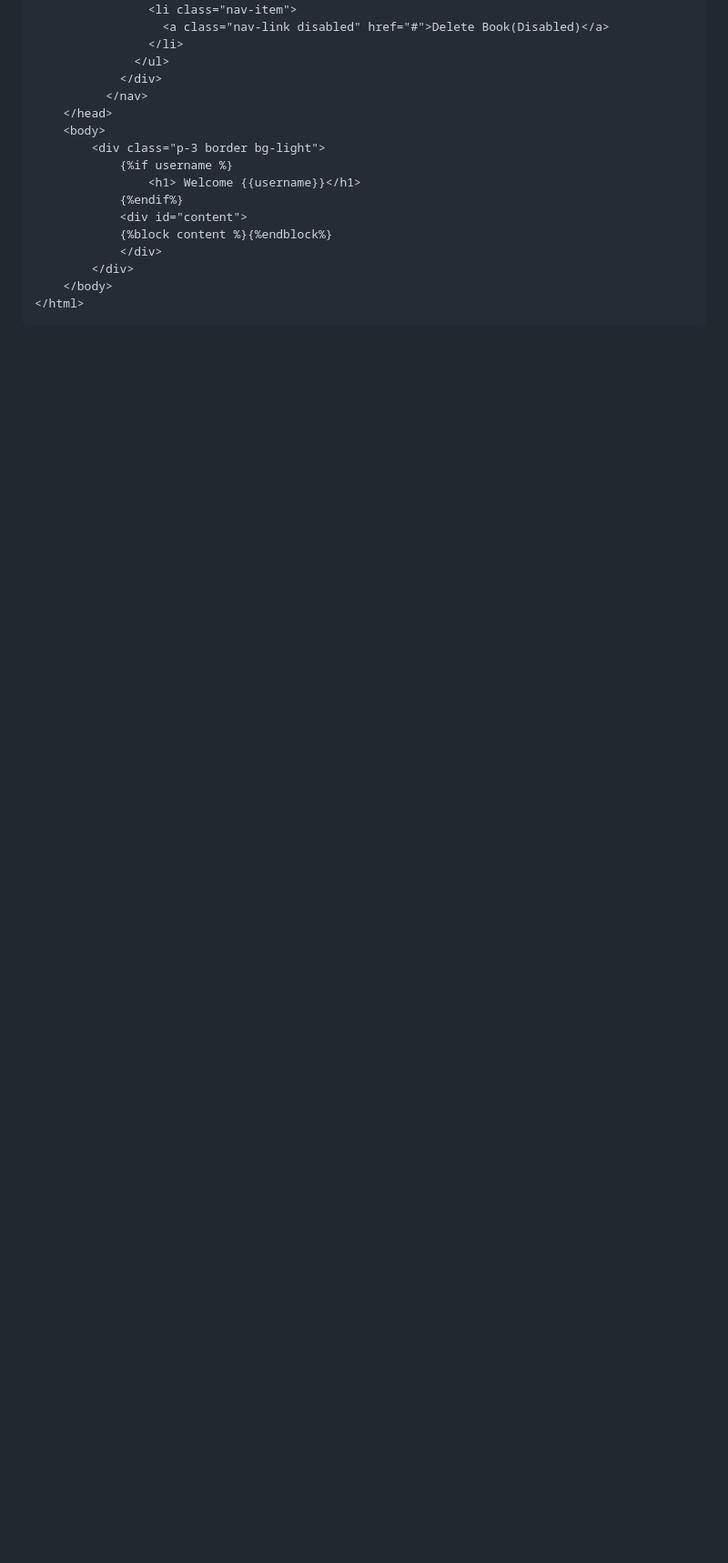
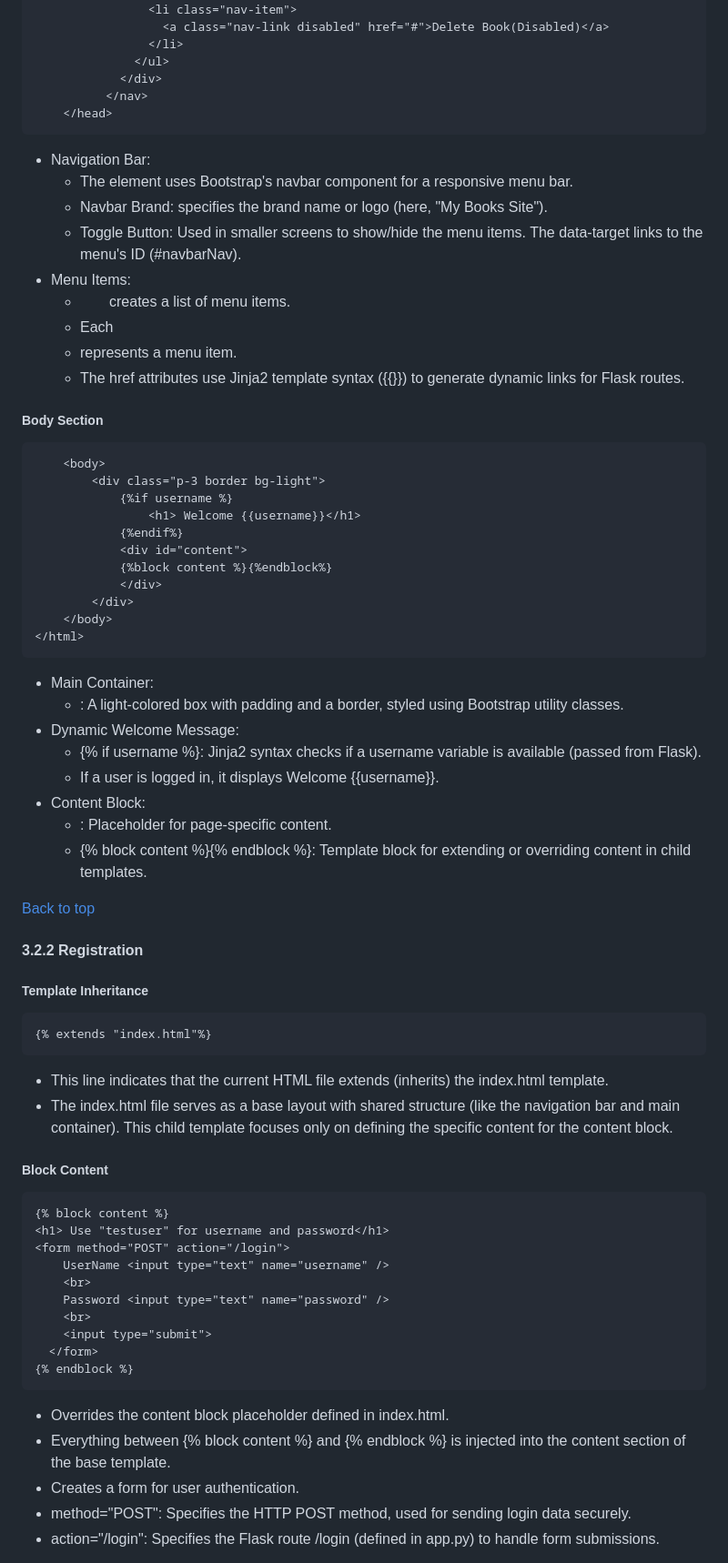
Before and after one commit to npedraza09/Books-Web-Application-Project, a Markdown page: index.md, the part around one of its changes. Shown at 91% size. Rendered like a GitHub page; blank space fills up the shorter version.

````diff
--- a/index.md
+++ b/index.md
@@ -379,6 +380,18 @@ if __name__ == "__main__":
             </div>
           </nav>
     </head>
+```
+* Navigation Bar:
+    * The <nav> element uses Bootstrap's navbar component for a responsive menu bar.
+    * Navbar Brand: <a class="navbar-brand"> specifies the brand name or logo (here, "My Books Site").
+    * Toggle Button: Used in smaller screens to show/hide the menu items. The data-target links to the menu's ID (#navbarNav).
+* Menu Items:
+    * <ul class="navbar-nav"> creates a list of menu items.
+    * Each <li> represents a menu item.
+    * The href attributes use Jinja2 template syntax ({{}}) to generate dynamic links for Flask routes.
+
+##### Body Section
+```html
     <body>
         <div class="p-3 border bg-light">
             {%if username %}
@@ -391,3 +404,45 @@ if __name__ == "__main__":
     </body>
 </html>
 ```
+* Main Container:
+    * <div class="p-3 border bg-light">: A light-colored box with padding and a border, styled using Bootstrap utility classes.
+* Dynamic Welcome Message:
+    * {% if username %}: Jinja2 syntax checks if a username variable is available (passed from Flask).
+    * If a user is logged in, it displays Welcome {{username}}.
+* Content Block:
+    * <div id="content">: Placeholder for page-specific content.
+    * {% block content %}{% endblock %}: Template block for extending or overriding content in child templates.
+
+
+[Back to top](#Index)
+
+<a class="anchor" id="Registration"></a>
+#### 3.2.2 Registration
+
+##### Template Inheritance
+```html
+{% extends "index.html"%}
+```
+* This line indicates that the current HTML file extends (inherits) the index.html template.
+* The index.html file serves as a base layout with shared structure (like the navigation bar and main container). This child template focuses only on defining the specific content for the content block.
+
+##### Block Content
+```html
+{% block content %}
+<h1> Use "testuser" for username and password</h1>
+<form method="POST" action="/login">
+    UserName <input type="text" name="username" />
+    <br>
+    Password <input type="text" name="password" />
+    <br>
+    <input type="submit">
+  </form>
+{% endblock %}
+```
+* Overrides the content block placeholder defined in index.html.
+* Everything between {% block content %} and {% endblock %} is injected into the content section of the base template.
+* Creates a form for user authentication.
+* method="POST": Specifies the HTTP POST method, used for sending login data securely.
+* action="/login": Specifies the Flask route /login (defined in app.py) to handle form submissions.
+
+
````
Also changed, not shown: other parts of index.md (+85 -7 lines).
